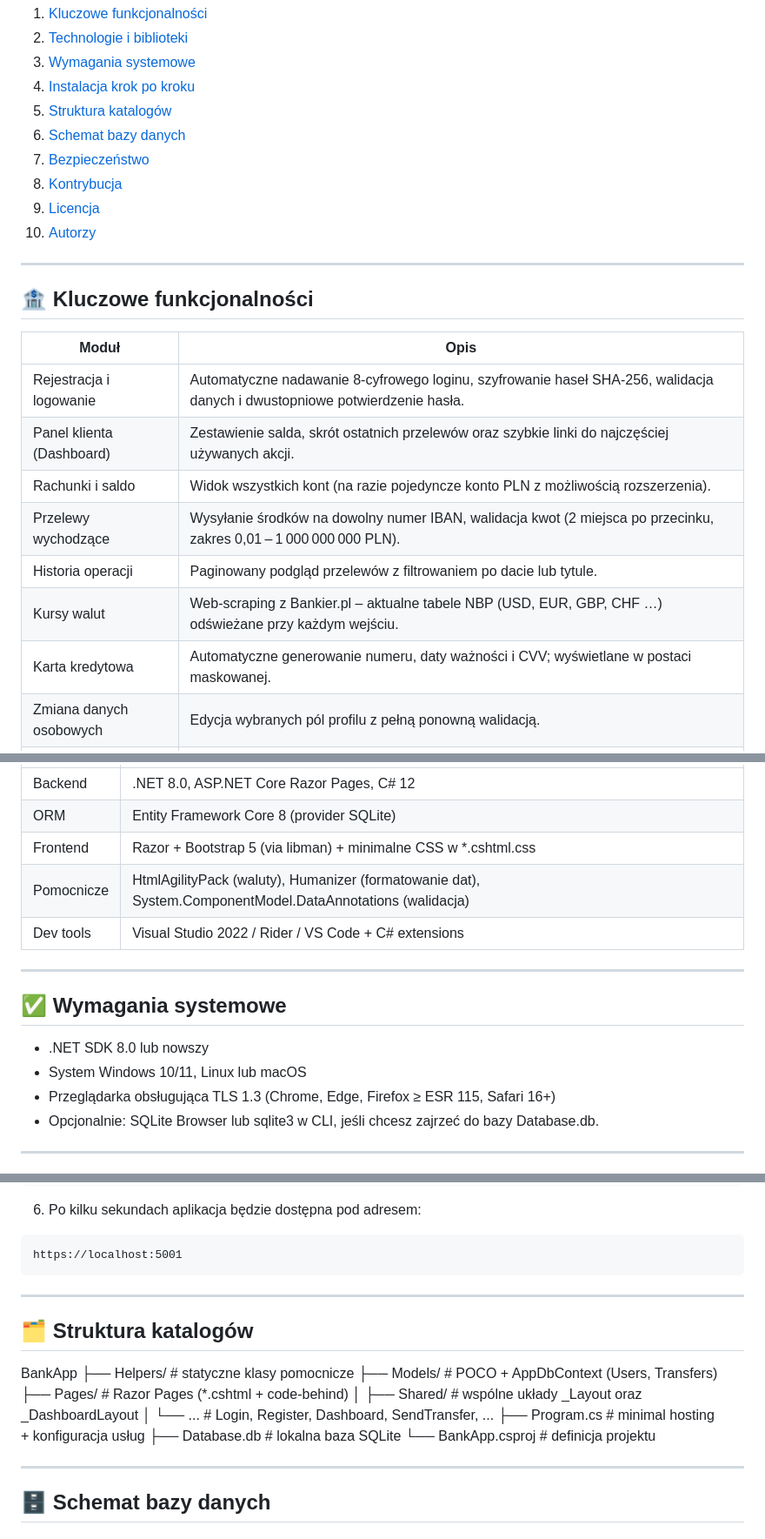
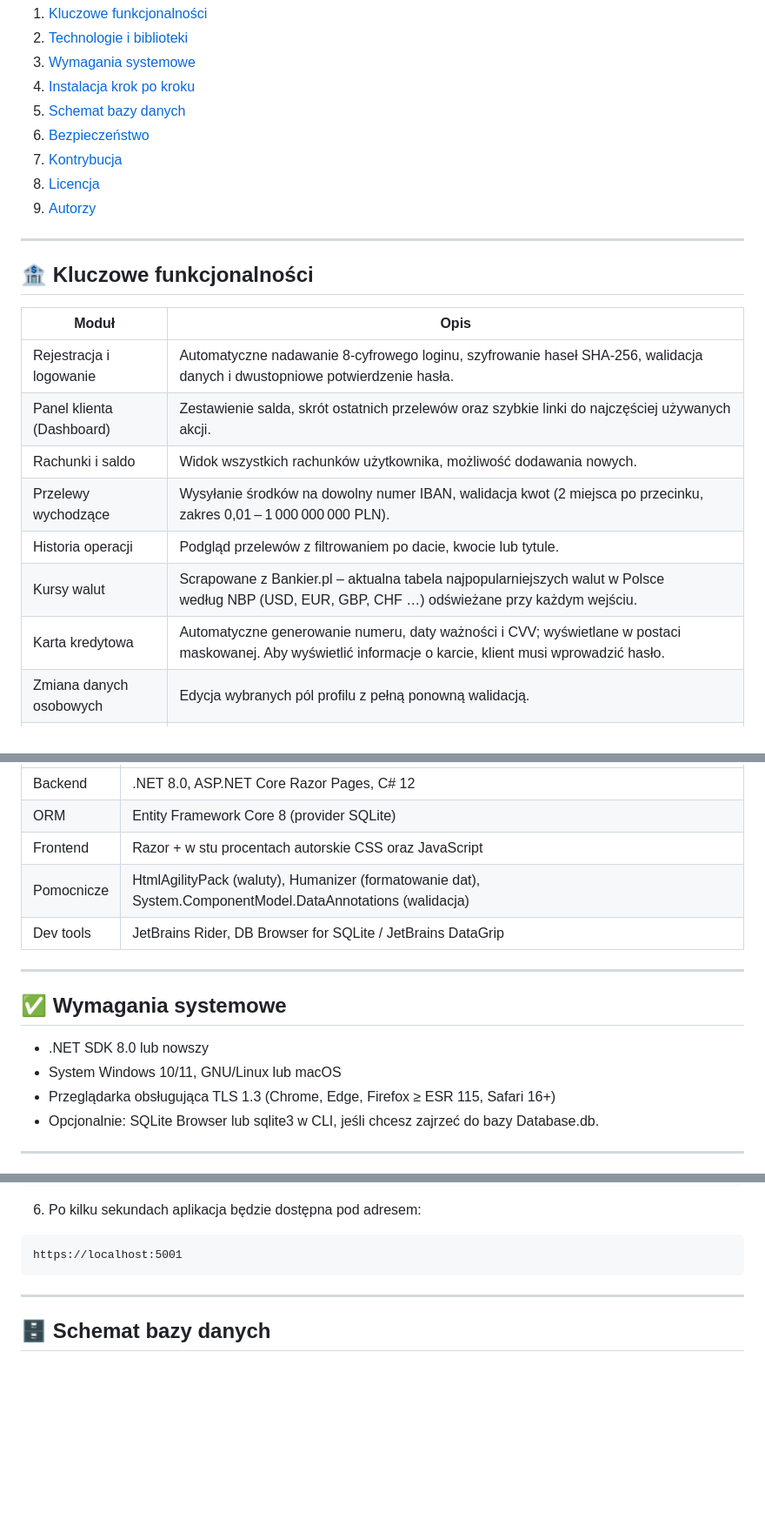
Before and after one commit to Rzoncik/BartlomiejRzonca_LukaszBabik_Grupa1_AplikacjaBankowa, a Markdown page: README.md, 3 parts joined by grey strips. Shown at 87% size. Rendered like a GitHub page; blank space fills up the shorter version.

Commit message:
README.md fix n-ty

````diff
--- a/README.md
+++ b/README.md
@@ -19,12 +19,11 @@ Aplikacja pozwala utworzyć konto użytkownika, zalogować się, wykonywać prze
 2. <a href="#technologie">Technologie i biblioteki</a>
 3. <a href="#wymagania">Wymagania systemowe</a>
 4. <a href="#instalacja">Instalacja krok po kroku</a>
-5. <a href="#struktura">Struktura katalogów</a>
-6. <a href="#schemat">Schemat bazy danych</a>
-7. <a href="#bezpieczenstwo">Bezpieczeństwo</a>
-8. <a href="#kontrybucja">Kontrybucja</a>
-9. <a href="#licencja">Licencja</a>
-10. <a href="#autorzy">Autorzy</a>
+5. <a href="#schemat">Schemat bazy danych</a>
+6. <a href="#bezpieczenstwo">Bezpieczeństwo</a>
+7. <a href="#kontrybucja">Kontrybucja</a>
+8. <a href="#licencja">Licencja</a>
+9. <a href="#autorzy">Autorzy</a>
 
 ---
 
@@ -34,11 +33,11 @@ Aplikacja pozwala utworzyć konto użytkownika, zalogować się, wykonywać prze
 | ------------------------- | -------------------------------------------------------------------------------------------------------------------------- |
 | Rejestracja i logowanie   | Automatyczne nadawanie 8‑cyfrowego loginu, szyfrowanie haseł SHA‑256, walidacja danych i dwustopniowe potwierdzenie hasła. |
 | Panel klienta (Dashboard) | Zestawienie salda, skrót ostatnich przelewów oraz szybkie linki do najczęściej używanych akcji.                            |
-| Rachunki i saldo          | Widok wszystkich kont (na razie pojedyncze konto PLN z możliwością rozszerzenia).                                          |
-| Przelewy wychodzące       | Wysyłanie środków na dowolny numer IBAN, walidacja kwot (2 miejsca po przecinku, zakres 0,01 – 1 000 000 000 PLN).         |
-| Historia operacji         | Paginowany podgląd przelewów z filtrowaniem po dacie lub tytule.                                                           |
-| Kursy walut               | Web‑scraping z Bankier.pl – aktualne tabele NBP (USD, EUR, GBP, CHF …) odświeżane przy każdym wejściu.                     |
-| Karta kredytowa           | Automatyczne generowanie numeru, daty ważności i CVV; wyświetlane w postaci maskowanej.                                    |
+| Rachunki i saldo          | Widok wszystkich rachunków użytkownika, możliwość dodawania nowych.                                                         |
+| Przelewy wychodzące       | Wysyłanie środków na dowolny numer IBAN, walidacja kwot (2 miejsca po przecinku, zakres 0,01 – 1 000 000 000 PLN).           |
+| Historia operacji         | Podgląd przelewów z filtrowaniem po dacie, kwocie lub tytule.                                                              |
+| Kursy walut               | Scrapowane z Bankier.pl – aktualna tabela najpopularniejszych walut w Polsce według NBP (USD, EUR, GBP, CHF …) odświeżane przy każdym wejściu. |
+| Karta kredytowa           | Automatyczne generowanie numeru, daty ważności i CVV; wyświetlane w postaci maskowanej. Aby wyświetlić informacje o karcie, klient musi wprowadzić hasło. |
 | Zmiana danych osobowych   | Edycja wybranych pól profilu z pełną ponowną walidacją.                                                                    |
 | Wylogowanie / sesje       | Sesje oparte na cookie (CookieAuthentication) z wygaszaniem po 30 minutach bezczynności.                                   |
 | HTTPS                     | Kestrel nasłuchuje na https://localhost:5001 z automatycznie wygenerowanym certyfikatem deweloperskim.                     |
@@ -51,16 +50,16 @@ Aplikacja pozwala utworzyć konto użytkownika, zalogować się, wykonywać prze
 | ---------- | --------------------------------------------------------------------------------------------------------- |
 | Backend    | .NET 8.0, ASP.NET Core Razor Pages, C# 12                                                                 |
 | ORM        | Entity Framework Core 8 (provider SQLite)                                                                 |
-| Frontend   | Razor + Bootstrap 5 (via libman) + minimalne CSS w *.cshtml.css                                           |
+| Frontend   | Razor + w stu procentach autorskie CSS oraz JavaScript                                                    |
 | Pomocnicze | HtmlAgilityPack (waluty), Humanizer (formatowanie dat), System.ComponentModel.DataAnnotations (walidacja) |
-| Dev tools  | Visual Studio 2022 / Rider / VS Code + C# extensions                                                      |
+| Dev tools  | JetBrains Rider, DB Browser for SQLite / JetBrains DataGrip                                               |
 
 ---
 
 <h2 id="wymagania">✅ Wymagania systemowe</h2>
 
 * .NET SDK 8.0 lub nowszy
-* System Windows 10/11, Linux lub macOS
+* System Windows 10/11, GNU/Linux lub macOS
 * Przeglądarka obsługująca TLS 1.3 (Chrome, Edge, Firefox ≥ ESR 115, Safari 16+)
 * Opcjonalnie: SQLite Browser lub sqlite3 w CLI, jeśli chcesz zajrzeć do bazy Database.db.
 
@@ -97,19 +96,6 @@ dotnet run
 ```
 https://localhost:5001
 ```
-
----
-
-<h2 id="struktura">🗂 Struktura katalogów</h2>
-BankApp
-├── Helpers/              # statyczne klasy pomocnicze
-├── Models/               # POCO + AppDbContext (Users, Transfers)
-├── Pages/                # Razor Pages (*.cshtml + code-behind)
-│   ├── Shared/           # wspólne układy _Layout oraz _DashboardLayout
-│   └── ...               # Login, Register, Dashboard, SendTransfer, ...
-├── Program.cs            # minimal hosting + konfiguracja usług
-├── Database.db           # lokalna baza SQLite
-└── BankApp.csproj        # definicja projektu
 
 ---
 
````
Also changed, not shown: other parts of README.md (+1 -5 lines).
